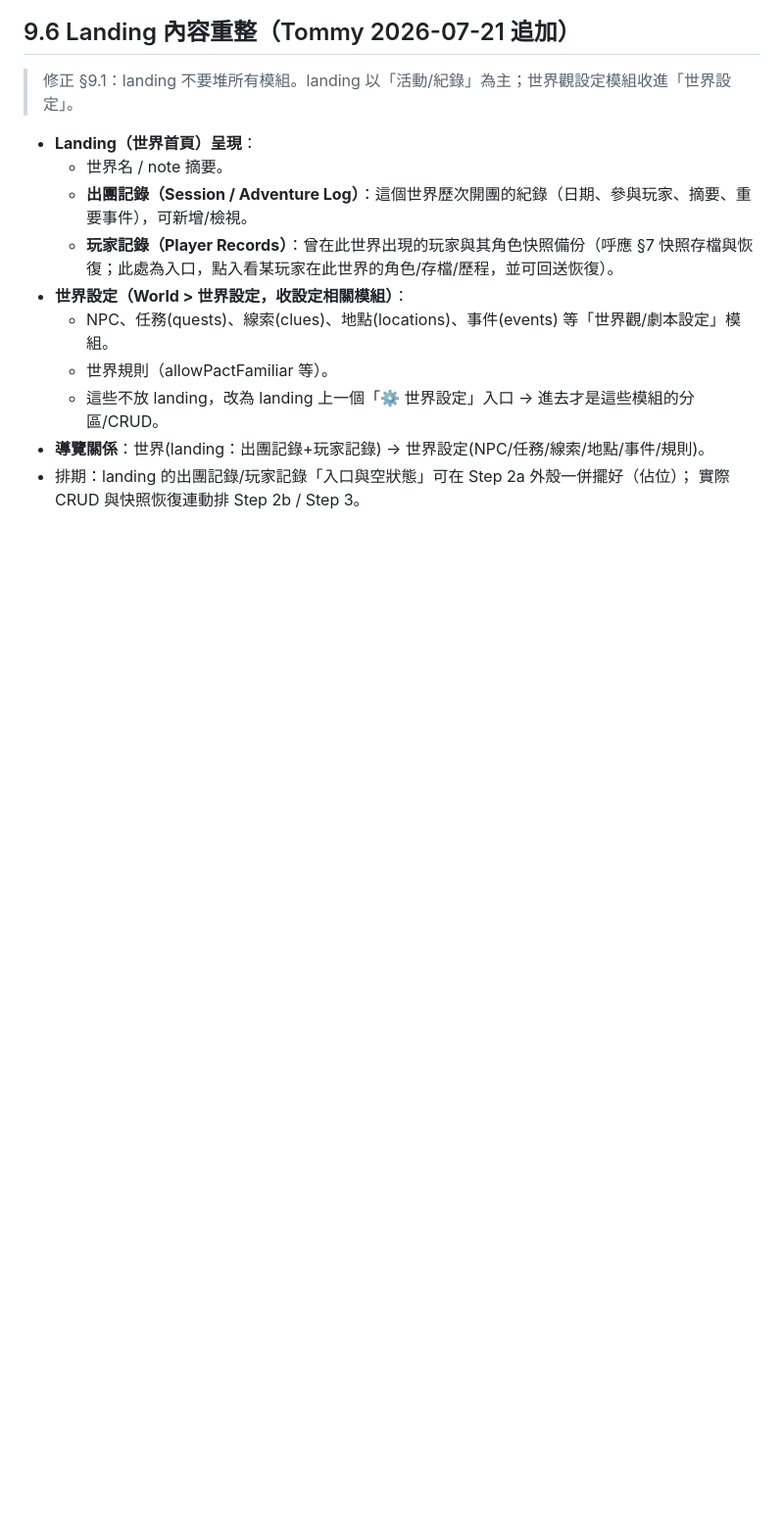
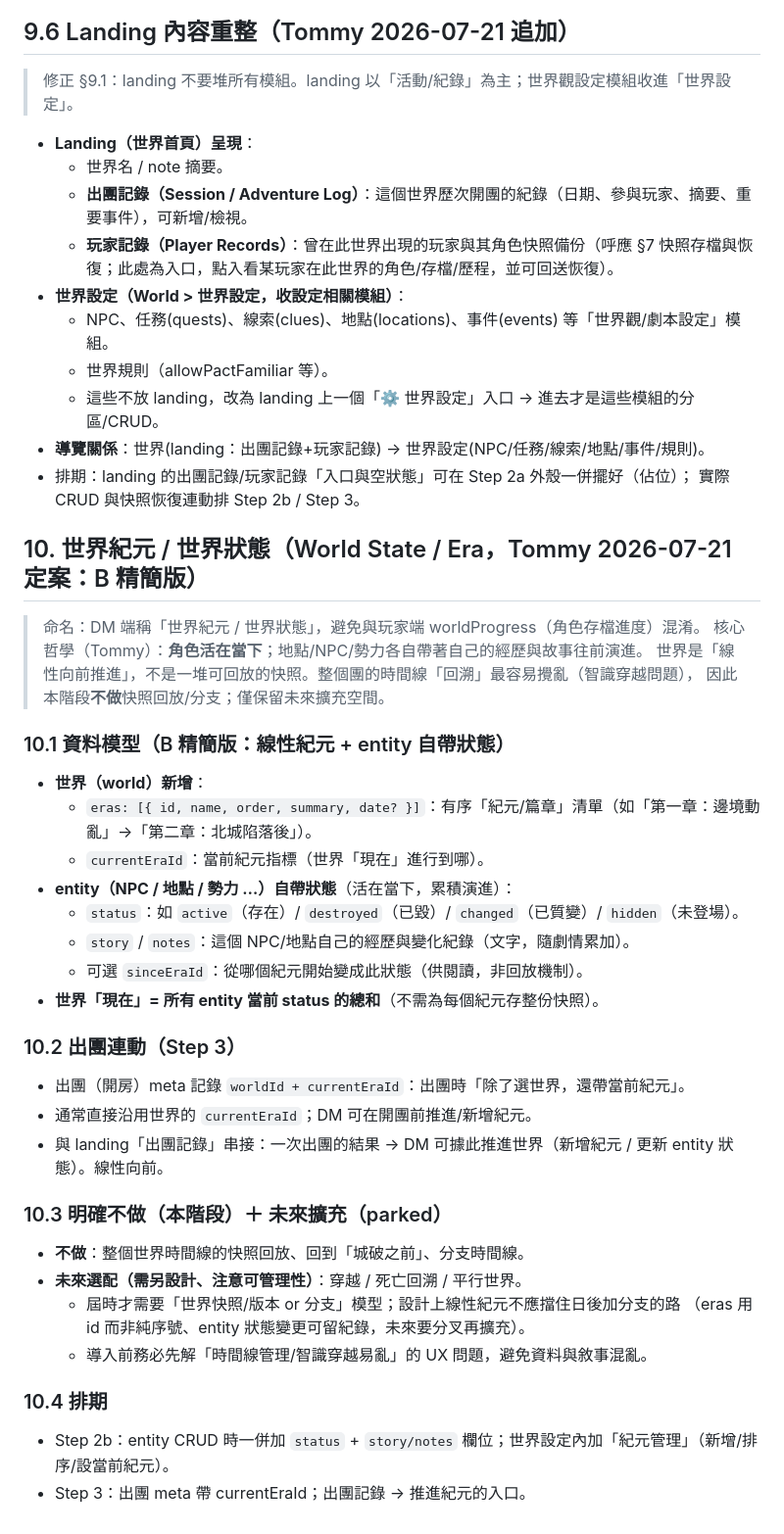
Before and after one commit to tomiworkshop-code/DND5E-CHARACTER-CARD, a Markdown page: concepts/dm-v2-spec.md, the part around the change. Shown at 98% size. GitHub-like rendering; blank space fills up the shorter version.

Commit message:
docs(dm-v2): §10 world eras (B-lite, present-focused; snapshot/rewind parked as future)

```diff
--- a/concepts/dm-v2-spec.md
+++ b/concepts/dm-v2-spec.md
@@ -164,3 +164,35 @@
 - **導覽關係**：世界(landing：出團記錄+玩家記錄) → 世界設定(NPC/任務/線索/地點/事件/規則)。
 - 排期：landing 的出團記錄/玩家記錄「入口與空狀態」可在 Step 2a 外殼一併擺好（佔位）；
   實際 CRUD 與快照恢復連動排 Step 2b / Step 3。
+
+## 10. 世界紀元 / 世界狀態（World State / Era，Tommy 2026-07-21 定案：B 精簡版）
+> 命名：DM 端稱「世界紀元 / 世界狀態」，避免與玩家端 worldProgress（角色存檔進度）混淆。
+> 核心哲學（Tommy）：**角色活在當下**；地點/NPC/勢力各自帶著自己的經歷與故事往前演進。
+> 世界是「線性向前推進」，不是一堆可回放的快照。整個團的時間線「回溯」最容易攪亂（智識穿越問題），
+> 因此本階段**不做**快照回放/分支；僅保留未來擴充空間。
+
+### 10.1 資料模型（B 精簡版：線性紀元 + entity 自帶狀態）
+- **世界（world）新增**：
+  - `eras: [{ id, name, order, summary, date? }]`：有序「紀元/篇章」清單（如「第一章：邊境動亂」→「第二章：北城陷落後」）。
+  - `currentEraId`：當前紀元指標（世界「現在」進行到哪）。
+- **entity（NPC / 地點 / 勢力 …）自帶狀態**（活在當下，累積演進）：
+  - `status`：如 `active`（存在）/ `destroyed`（已毀）/ `changed`（已質變）/ `hidden`（未登場）。
+  - `story` / `notes`：這個 NPC/地點自己的經歷與變化紀錄（文字，隨劇情累加）。
+  - 可選 `sinceEraId`：從哪個紀元開始變成此狀態（供閱讀，非回放機制）。
+- **世界「現在」= 所有 entity 當前 status 的總和**（不需為每個紀元存整份快照）。
+
+### 10.2 出團連動（Step 3）
+- 出團（開房）meta 記錄 `worldId + currentEraId`：出團時「除了選世界，還帶當前紀元」。
+- 通常直接沿用世界的 `currentEraId`；DM 可在開團前推進/新增紀元。
+- 與 landing「出團記錄」串接：一次出團的結果 → DM 可據此推進世界（新增紀元 / 更新 entity 狀態）。線性向前。
+
+### 10.3 明確不做（本階段）＋ 未來擴充（parked）
+- **不做**：整個世界時間線的快照回放、回到「城破之前」、分支時間線。
+- **未來選配（需另設計、注意可管理性）**：穿越 / 死亡回溯 / 平行世界。
+  - 屆時才需要「世界快照/版本 or 分支」模型；設計上線性紀元不應擋住日後加分支的路
+    （eras 用 id 而非純序號、entity 狀態變更可留紀錄，未來要分叉再擴充）。
+  - 導入前務必先解「時間線管理/智識穿越易亂」的 UX 問題，避免資料與敘事混亂。
+
+### 10.4 排期
+- Step 2b：entity CRUD 時一併加 `status` + `story/notes` 欄位；世界設定內加「紀元管理」（新增/排序/設當前紀元）。
+- Step 3：出團 meta 帶 currentEraId；出團記錄 → 推進紀元的入口。
```
